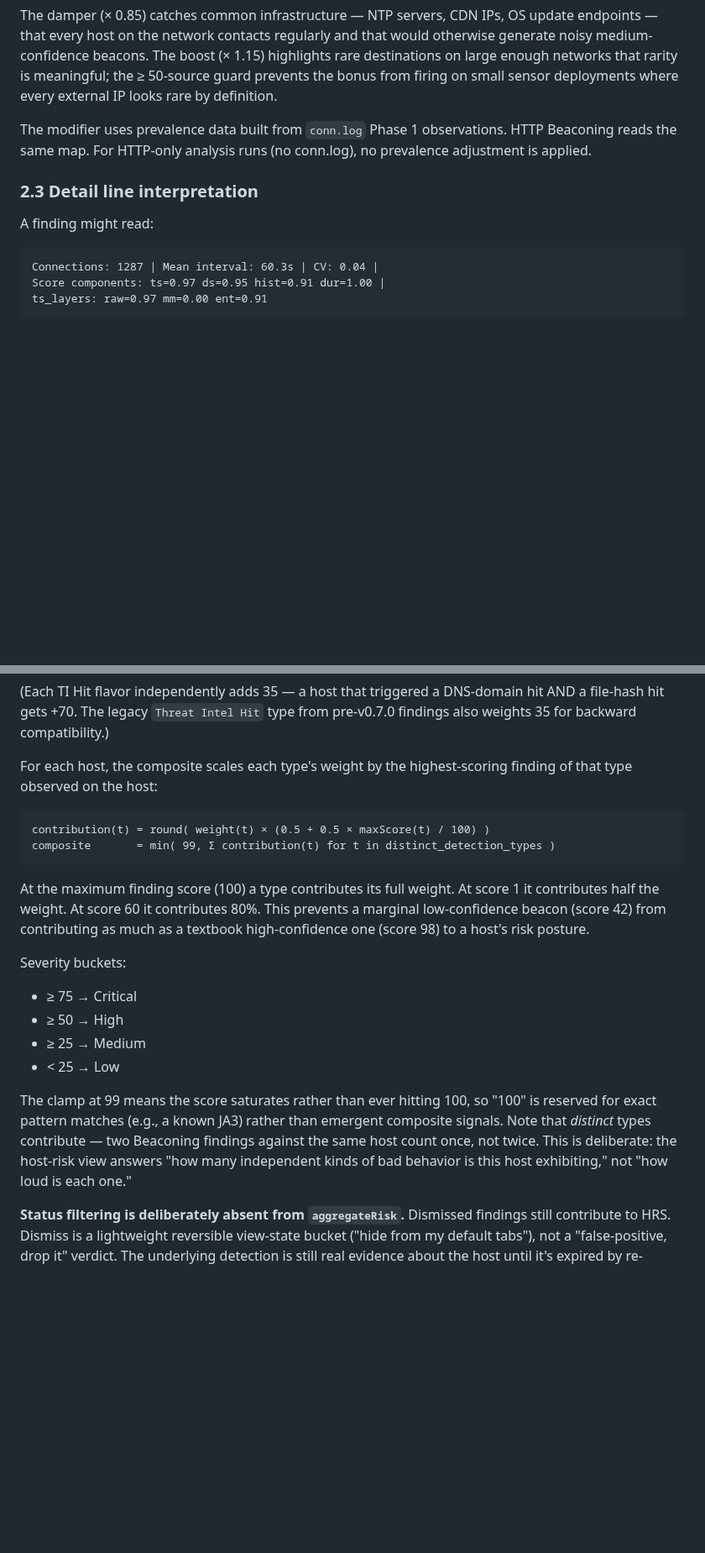
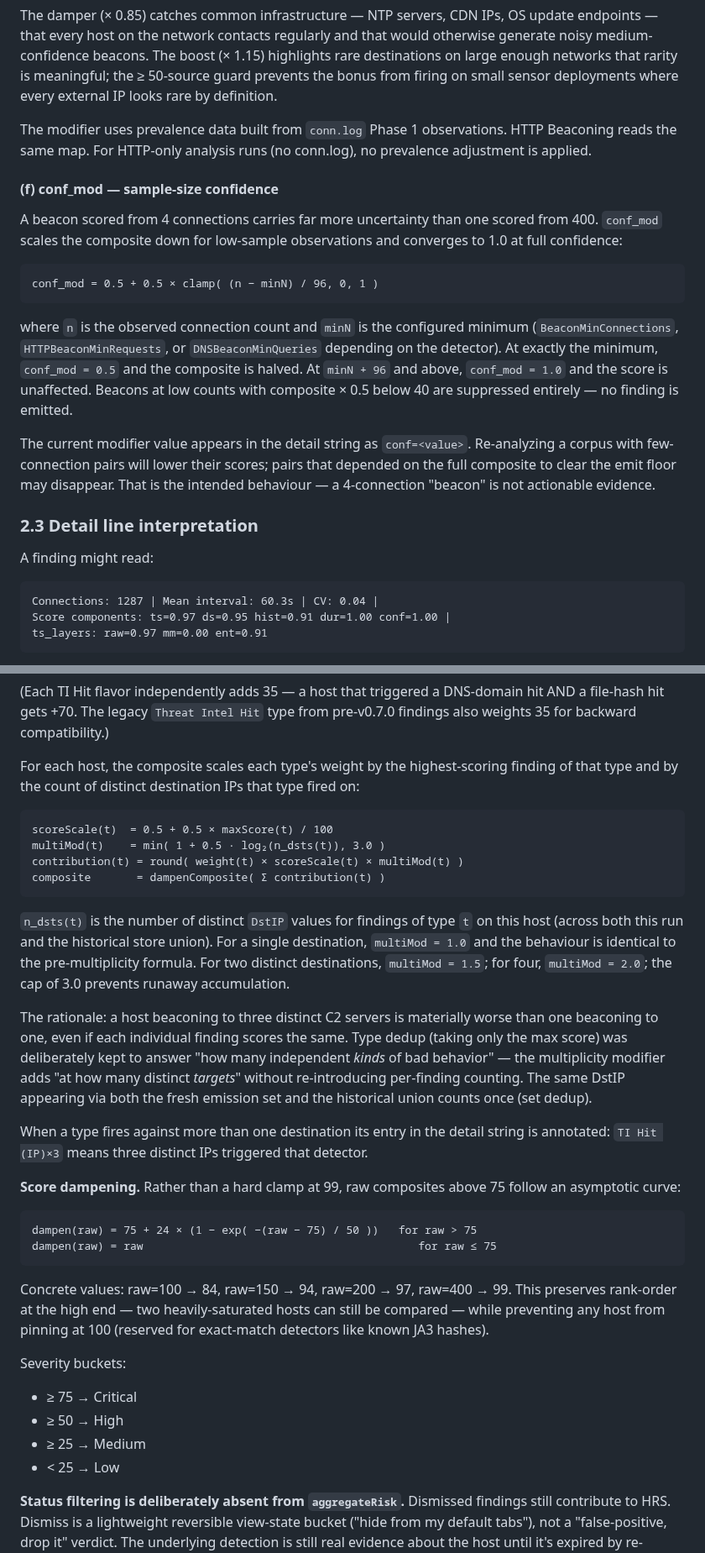
Before and after one commit to BushidoCyb3r/Archer, a Markdown page: docs/DETECTION_METHODS.md, 2 parts joined by grey strips. Shown at 84% size. Drawn GitHub-style; blank space fills up the shorter version.

````diff
--- a/docs/DETECTION_METHODS.md
+++ b/docs/DETECTION_METHODS.md
@@ -386,13 +407,36 @@ The modifier uses prevalence data built from `conn.log` Phase 1 observations.
 HTTP Beaconing reads the same map. For HTTP-only analysis runs (no conn.log),
 no prevalence adjustment is applied.
 
+#### (f) conf_mod — sample-size confidence
+
+A beacon scored from 4 connections carries far more uncertainty than one
+scored from 400. `conf_mod` scales the composite down for low-sample
+observations and converges to 1.0 at full confidence:
+
+```
+conf_mod = 0.5 + 0.5 × clamp( (n − minN) / 96, 0, 1 )
+```
+
+where `n` is the observed connection count and `minN` is the configured
+minimum (`BeaconMinConnections`, `HTTPBeaconMinRequests`, or
+`DNSBeaconMinQueries` depending on the detector). At exactly the minimum,
+`conf_mod = 0.5` and the composite is halved. At `minN + 96` and above,
+`conf_mod = 1.0` and the score is unaffected. Beacons at low counts with
+composite × 0.5 below 40 are suppressed entirely — no finding is emitted.
+
+The current modifier value appears in the detail string as `conf=<value>`.
+Re-analyzing a corpus with few-connection pairs will lower their scores;
+pairs that depended on the full composite to clear the emit floor may
+disappear. That is the intended behaviour — a 4-connection "beacon" is not
+actionable evidence.
+
 ### 2.3 Detail line interpretation
 
 A finding might read:
 
 ```
 Connections: 1287 | Mean interval: 60.3s | CV: 0.04 |
-Score components: ts=0.97 ds=0.95 hist=0.91 dur=1.00 |
+Score components: ts=0.97 ds=0.95 hist=0.91 dur=1.00 conf=1.00 |
 ts_layers: raw=0.97 mm=0.00 ent=0.91
 ```
 
@@ -1496,17 +1548,46 @@ Hit` type from pre-v0.7.0 findings also weights 35 for backward
 compatibility.)
 
 For each host, the composite scales each type's weight by the highest-scoring
-finding of that type observed on the host:
-
-```
-contribution(t) = round( weight(t) × (0.5 + 0.5 × maxScore(t) / 100) )
-composite       = min( 99, Σ contribution(t) for t in distinct_detection_types )
-```
-
-At the maximum finding score (100) a type contributes its full weight. At
-score 1 it contributes half the weight. At score 60 it contributes 80%. This
-prevents a marginal low-confidence beacon (score 42) from contributing as
-much as a textbook high-confidence one (score 98) to a host's risk posture.
+finding of that type and by the count of distinct destination IPs that type
+fired on:
+
+```
+scoreScale(t)  = 0.5 + 0.5 × maxScore(t) / 100
+multiMod(t)    = min( 1 + 0.5 · log₂(n_dsts(t)), 3.0 )
+contribution(t) = round( weight(t) × scoreScale(t) × multiMod(t) )
+composite       = dampenComposite( Σ contribution(t) )
+```
+
+`n_dsts(t)` is the number of distinct `DstIP` values for findings of type `t`
+on this host (across both this run and the historical store union). For a
+single destination, `multiMod = 1.0` and the behaviour is identical to the
+pre-multiplicity formula. For two distinct destinations, `multiMod = 1.5`; for
+four, `multiMod = 2.0`; the cap of 3.0 prevents runaway accumulation.
+
+The rationale: a host beaconing to three distinct C2 servers is materially
+worse than one beaconing to one, even if each individual finding scores the
+same. Type dedup (taking only the max score) was deliberately kept to answer
+"how many independent *kinds* of bad behavior" — the multiplicity modifier adds
+"at how many distinct *targets*" without re-introducing per-finding counting.
+The same DstIP appearing via both the fresh emission set and the historical
+union counts once (set dedup).
+
+When a type fires against more than one destination its entry in the detail
+string is annotated: `TI Hit (IP)×3` means three distinct IPs triggered that
+detector.
+
+**Score dampening.** Rather than a hard clamp at 99, raw composites above 75
+follow an asymptotic curve:
+
+```
+dampen(raw) = 75 + 24 × (1 − exp( −(raw − 75) / 50 ))   for raw > 75
+dampen(raw) = raw                                          for raw ≤ 75
+```
+
+Concrete values: raw=100 → 84, raw=150 → 94, raw=200 → 97, raw=400 → 99.
+This preserves rank-order at the high end — two heavily-saturated hosts can
+still be compared — while preventing any host from pinning at 100 (reserved
+for exact-match detectors like known JA3 hashes).
 
 Severity buckets:
 
@@ -1514,13 +1595,6 @@ Severity buckets:
 - ≥ 50 → High
 - ≥ 25 → Medium
 - < 25 → Low
-
-The clamp at 99 means the score saturates rather than ever hitting 100, so
-"100" is reserved for exact pattern matches (e.g., a known JA3) rather than
-emergent composite signals. Note that *distinct* types contribute — two
-Beaconing findings against the same host count once, not twice. This is
-deliberate: the host-risk view answers "how many independent kinds of bad
-behavior is this host exhibiting," not "how loud is each one."
 
 **Status filtering is deliberately absent from `aggregateRisk`.** Dismissed
 findings still contribute to HRS. Dismiss is a lightweight reversible
````
Also changed, not shown: other parts of docs/DETECTION_METHODS.md (+59 -30 lines), docs/SPECTRAL_TUNING.md (+1 -1 lines).
